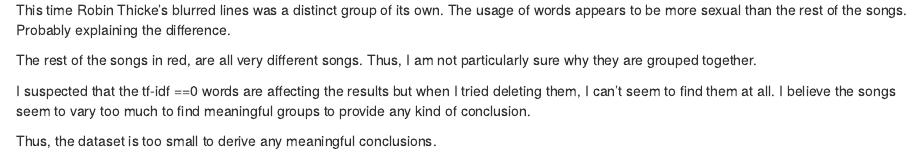
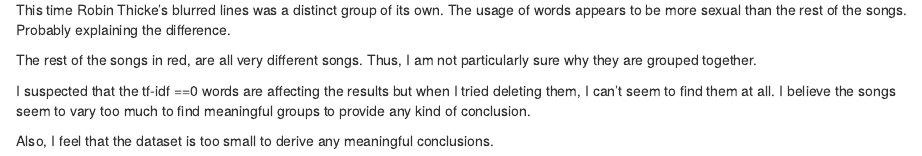
Before and after one commit to ericwang1998/CSX_RProject_Summer_2018, an R Markdown document (week_3/TFIDF_PCA_Kmeans.Rmd): the page in a window 1100 px wide, from 5720 px down. Rendered offline with R 4.5, knitr and Pandoc, with nearby package versions; some code elsewhere in the file could not run offline.

Commit message:
Final words

```diff
--- a/week_3/TFIDF_PCA_Kmeans.Rmd
+++ b/week_3/TFIDF_PCA_Kmeans.Rmd
@@ -190,4 +190,4 @@ The rest of the songs in red, are all very different songs. Thus, I am not parti
 
 I suspected that the tf-idf ==0 words are affecting the results but when I tried deleting them, I can't seem to find them at all. I believe the songs seem to vary too much to find meaningful groups to provide any kind of conclusion.
 
-Thus, the dataset is too small to derive any meaningful conclusions.
+Also, I feel that the dataset is too small to derive any meaningful conclusions.
```
